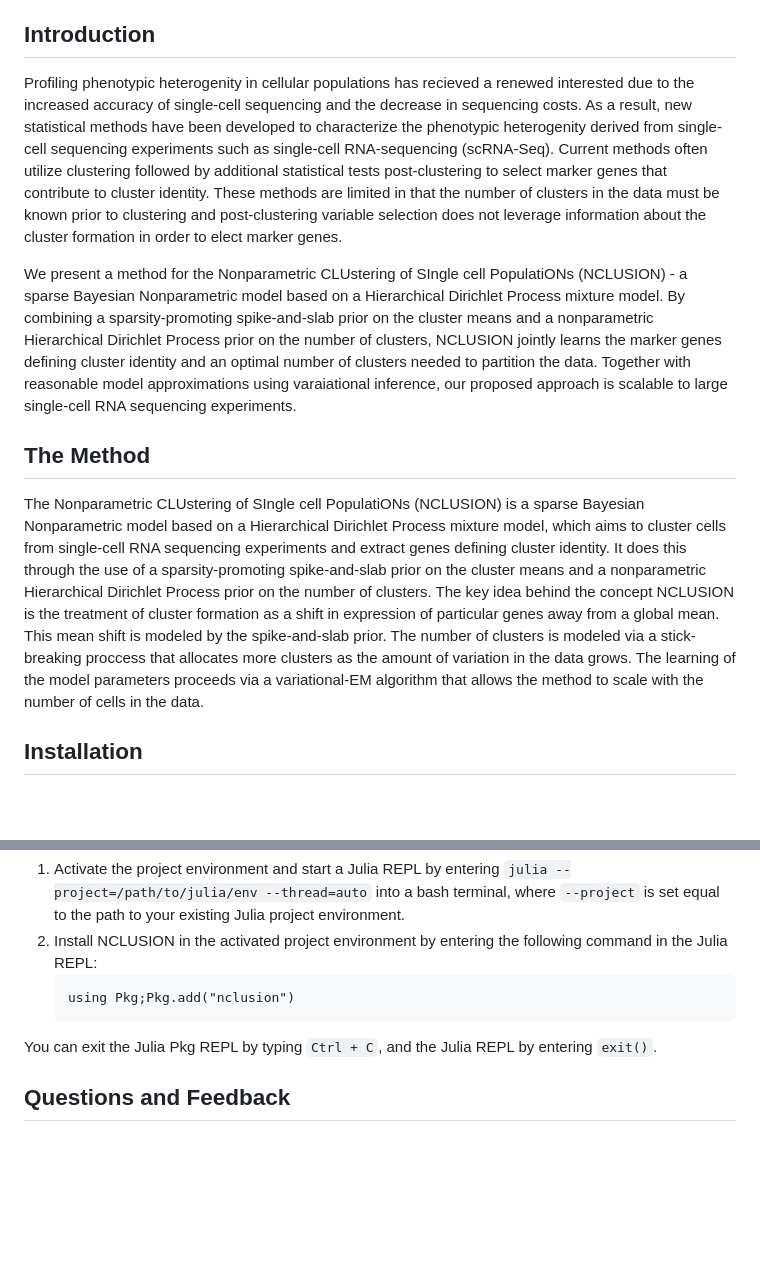
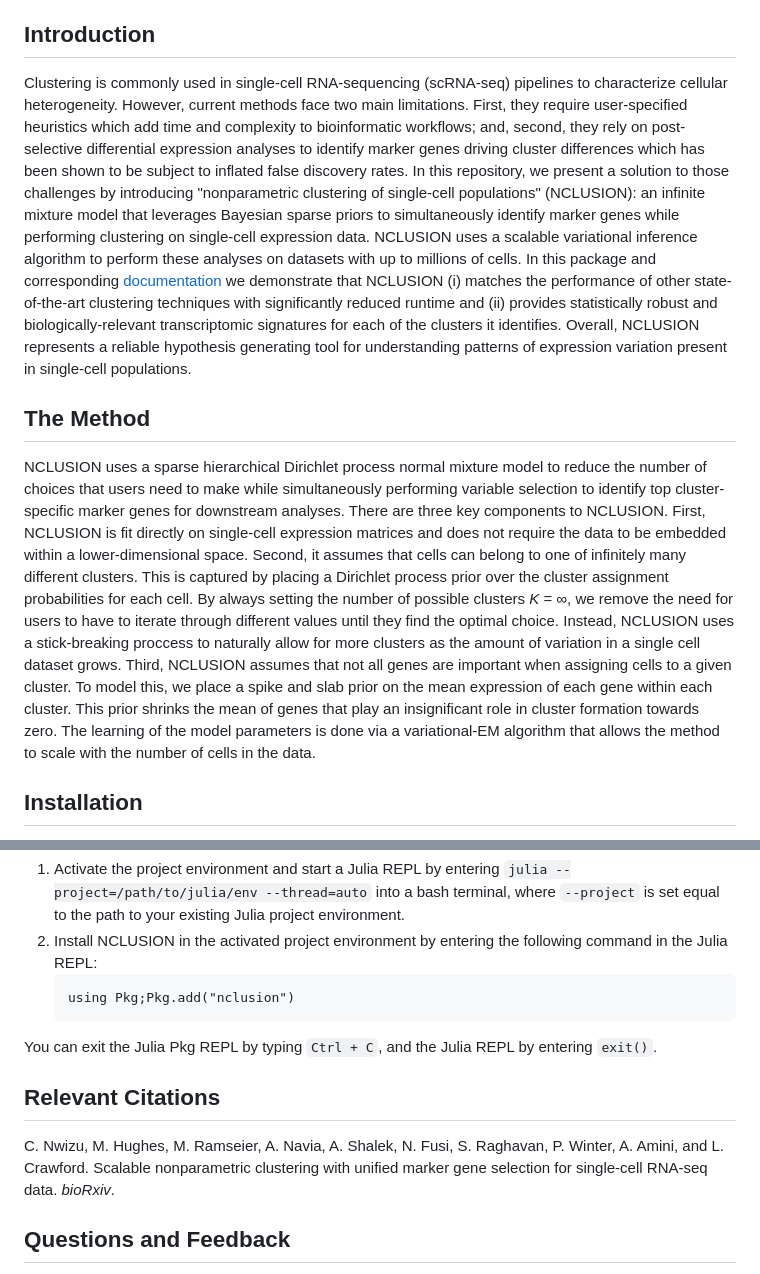
Before and after one commit to microsoft/Nclusion.jl, a Markdown page: README.md, 2 parts joined by grey strips. Drawn GitHub-style; blank space fills up the shorter version.

```diff
--- a/README.md
+++ b/README.md
@@ -4,35 +4,12 @@ NCLUSION package documentation, examples, and tutorials can be found here: <a hr
 
 ## Introduction
 
-<p>Profiling phenotypic heterogenity in cellular populations has recieved a
-renewed interested due to the increased accuracy of single-cell
-sequencing and the decrease in sequencing costs. As a result, new statistical
-methods have been developed to characterize the phenotypic heterogenity derived
-from single-cell sequencing experiments such as single-cell RNA-sequencing
-(scRNA-Seq). Current methods often utilize clustering followed
-by additional statistical tests post-clustering to select marker
-genes that contribute to cluster identity. These methods are limited in that
-the number of clusters in the data must be known prior to clustering and
-post-clustering variable selection does not leverage information about the
-cluster formation in order to elect marker genes.</p>
-<p>We present a method for the Nonparametric CLUstering of SIngle cell PopulatiONs (NCLUSION) - a sparse Bayesian Nonparametric model based on a Hierarchical Dirichlet Process mixture model. By combining a sparsity-promoting spike-and-slab prior on the cluster means and a nonparametric Hierarchical Dirichlet Process prior on the number of clusters, NCLUSION jointly learns the marker genes defining cluster identity and an optimal number of clusters needed to partition the data. Together with reasonable model approximations using varaiational inference, our proposed approach is scalable to large single-cell RNA sequencing experiments.</p>
+Clustering is commonly used in single-cell RNA-sequencing (scRNA-seq) pipelines to characterize cellular heterogeneity. However, current methods face two main limitations. First, they require user-specified heuristics which add time and complexity to bioinformatic workflows; and, second, they rely on post-selective differential expression analyses to identify marker genes driving cluster differences which has been shown to be subject to inflated false discovery rates. In this repository, we present a solution to those challenges by introducing "nonparametric clustering of single-cell populations" (NCLUSION): an infinite mixture model that leverages Bayesian sparse priors to simultaneously identify marker genes while performing clustering on single-cell expression data. NCLUSION uses a scalable variational inference algorithm to perform these analyses on datasets with up to millions of cells. In this package and corresponding [documentation](https://microsoft.github.io/nclusion) we demonstrate that NCLUSION (i) matches the performance of other state-of-the-art clustering techniques with significantly reduced runtime and (ii) provides statistically robust and biologically-relevant transcriptomic signatures for each of the clusters it identifies. Overall, NCLUSION represents a reliable hypothesis generating tool for understanding patterns of expression variation present in single-cell populations.
 
 ## The Method
 
-<p>The Nonparametric CLUstering of SIngle cell PopulatiONs (NCLUSION) is a
-sparse Bayesian Nonparametric model based on a Hierarchical Dirichlet Process
-mixture model, which aims to cluster cells from single-cell RNA sequencing
-experiments and extract genes defining cluster
-identity. It does this through the use of a
-sparsity-promoting spike-and-slab prior on the cluster means and a nonparametric
-Hierarchical Dirichlet Process prior on the number of clusters. The key idea
-behind the concept NCLUSION is the treatment of cluster formation as a shift in
-expression of particular genes away from a global mean. This mean shift is
-modeled by the spike-and-slab prior. The number of clusters is modeled via a
-stick-breaking proccess that allocates more clusters as the amount of variation
-in the data grows. The learning of the model parameters proceeds via a
-variational-EM algorithm that allows the method to scale with the number of
-cells in the data.</p>
+NCLUSION uses a sparse hierarchical Dirichlet process normal mixture model to reduce the number of choices that users need to make while simultaneously performing variable selection to identify top cluster-specific marker genes for downstream analyses. There are three key components to NCLUSION. First, NCLUSION is fit directly on single-cell expression matrices and does not require the data to be embedded within a lower-dimensional space. Second, it assumes that cells can belong to one of infinitely many different clusters. This is captured by placing a Dirichlet process prior over the cluster assignment probabilities for each cell. By always setting the number of possible clusters _K_ = &infin;, we remove the need for users to have to iterate through different values until they find the optimal choice. Instead, NCLUSION uses a stick-breaking proccess to naturally allow for more clusters as the amount of variation in a single cell dataset grows. Third, NCLUSION assumes that not all genes are important when assigning cells to a given cluster. To model this, we place a spike and slab prior on the mean expression of each gene within each cluster. This prior shrinks the mean of genes that play an insignificant role in cluster formation towards zero. The learning of the model parameters is done via a variational-EM algorithm that allows the method to scale with the number of
+cells in the data.
 
 ## Installation
 
@@ -60,6 +37,10 @@ Alternatively, to install NCLUSION into an existing Julia project environment, f
 
 You can exit the Julia Pkg REPL by typing <code>Ctrl + C</code>, and the Julia REPL by entering <code>exit()</code>.
 
+## Relevant Citations
+
+C. Nwizu, M. Hughes, M. Ramseier, A. Navia, A. Shalek, N. Fusi, S. Raghavan, P. Winter, A. Amini, and L. Crawford. Scalable nonparametric clustering with unified marker gene selection for single-cell RNA-seq data. _bioRxiv_.
+
 ## Questions and Feedback
 
 If you have any questions or concerns regarding NCLUSION or the tutorials, please contact <a href="mailto:chibuikem_nwizu@brown.edu"> Chibuikem Nwizu</a>, <a href="mailto:lcrawford@microsoft.com"> Lorin Crawford</a>, <a href="mailto:ava.amini@microsoft.com"> Ava Amini</a>, or <a href="mailto:v-mahughes@microsoft.com"> Madeline Hughes</a>. All feedback on the repository, manuscript, and tutorials is appreciated.
```
